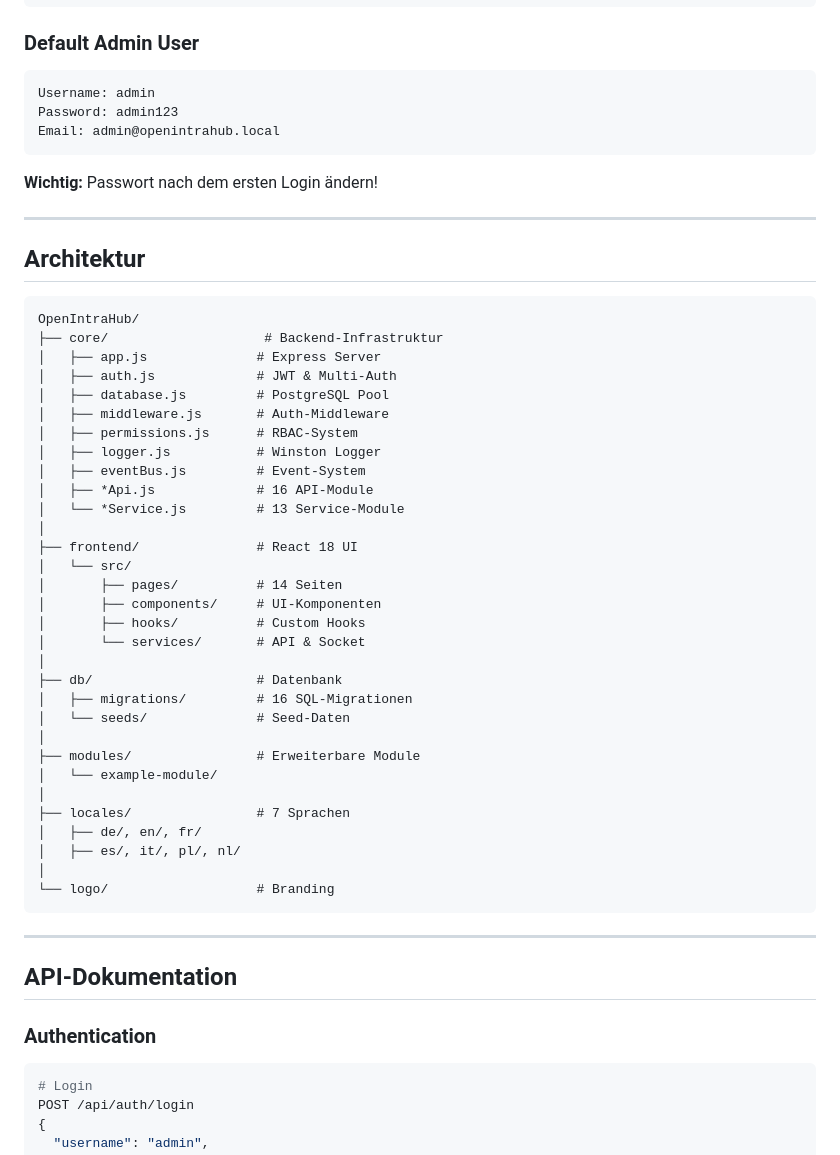
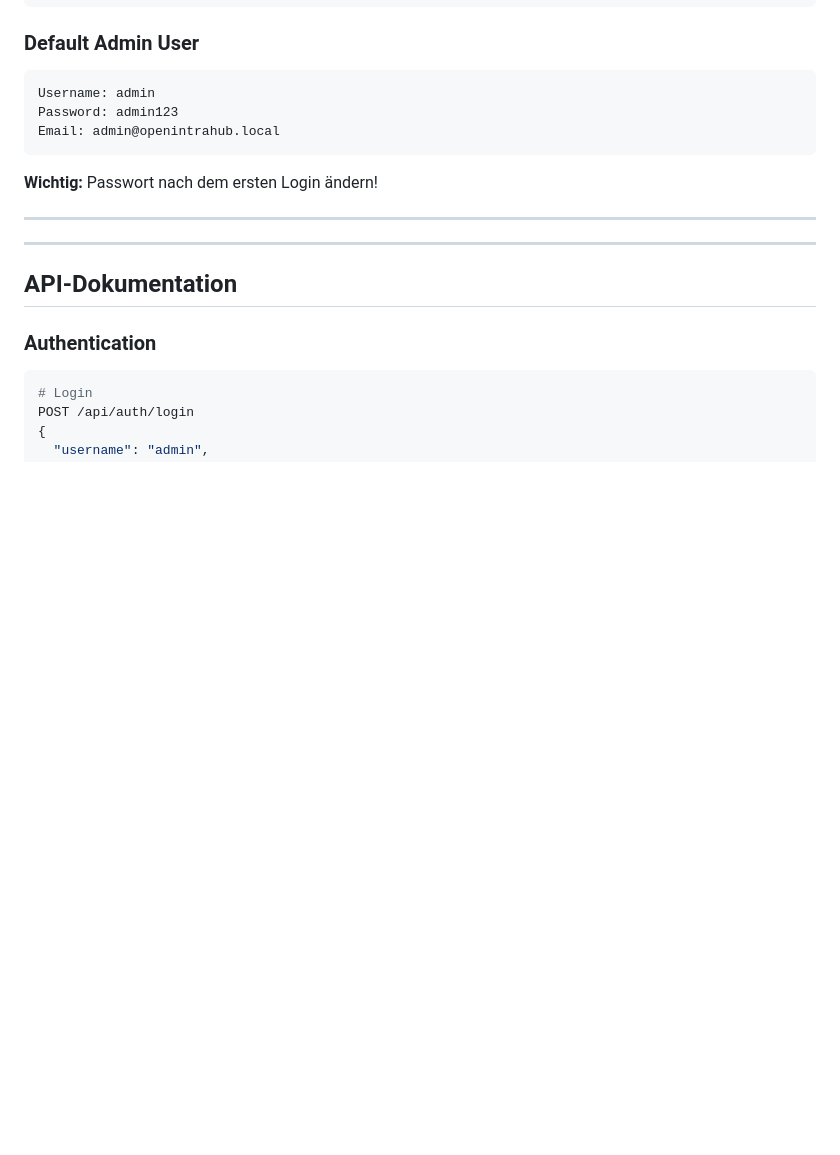
Before and after one commit to Jan1701/OpenIntraHub, a Markdown page: README.md, the part around the change. Rendered like a GitHub page; blank space fills up the shorter version.

````diff
--- a/README.md
+++ b/README.md
@@ -252,41 +252,6 @@ Email: admin@openintrahub.local
 
 ---
 
-## Architektur
-
-```
-OpenIntraHub/
-├── core/                    # Backend-Infrastruktur
-│   ├── app.js              # Express Server
-│   ├── auth.js             # JWT & Multi-Auth
-│   ├── database.js         # PostgreSQL Pool
-│   ├── middleware.js       # Auth-Middleware
-│   ├── permissions.js      # RBAC-System
-│   ├── logger.js           # Winston Logger
-│   ├── eventBus.js         # Event-System
-│   ├── *Api.js             # 16 API-Module
-│   └── *Service.js         # 13 Service-Module
-│
-├── frontend/               # React 18 UI
-│   └── src/
-│       ├── pages/          # 14 Seiten
-│       ├── components/     # UI-Komponenten
-│       ├── hooks/          # Custom Hooks
-│       └── services/       # API & Socket
-│
-├── db/                     # Datenbank
-│   ├── migrations/         # 16 SQL-Migrationen
-│   └── seeds/              # Seed-Daten
-│
-├── modules/                # Erweiterbare Module
-│   └── example-module/
-│
-├── locales/                # 7 Sprachen
-│   ├── de/, en/, fr/
-│   ├── es/, it/, pl/, nl/
-│
-└── logo/                   # Branding
-```
 
 ---
 
````
